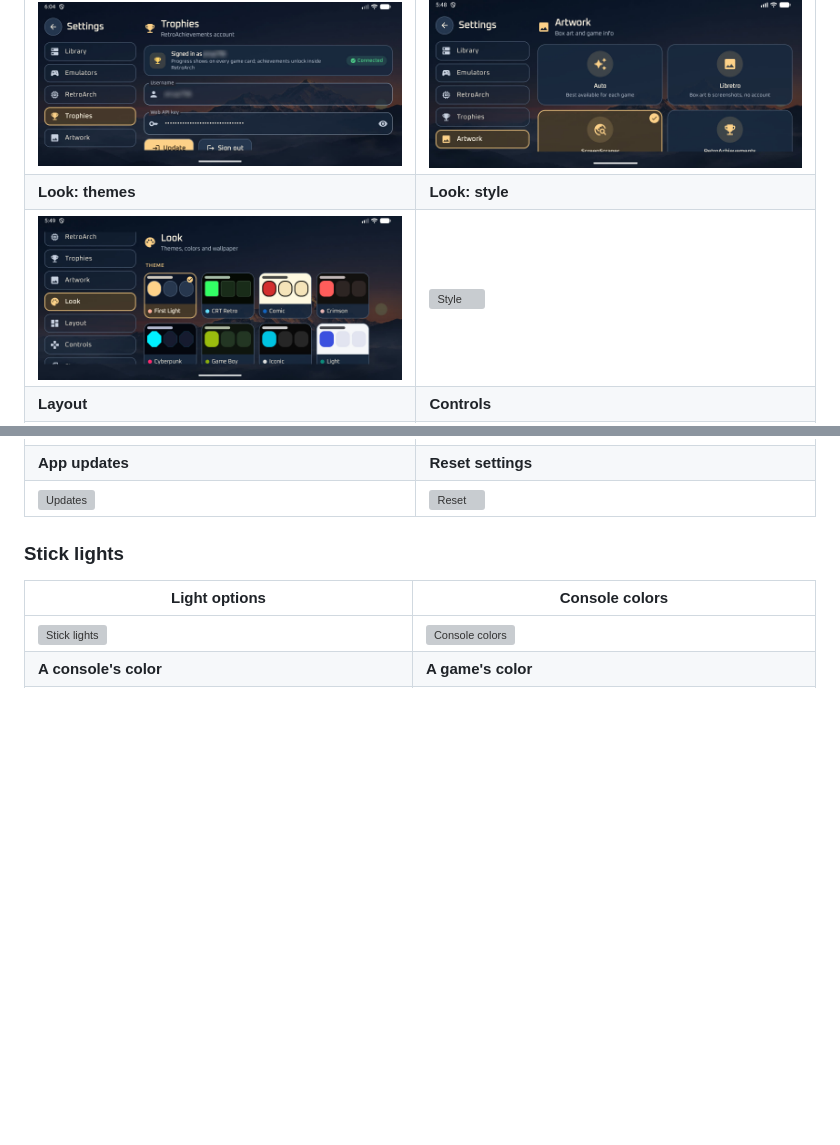
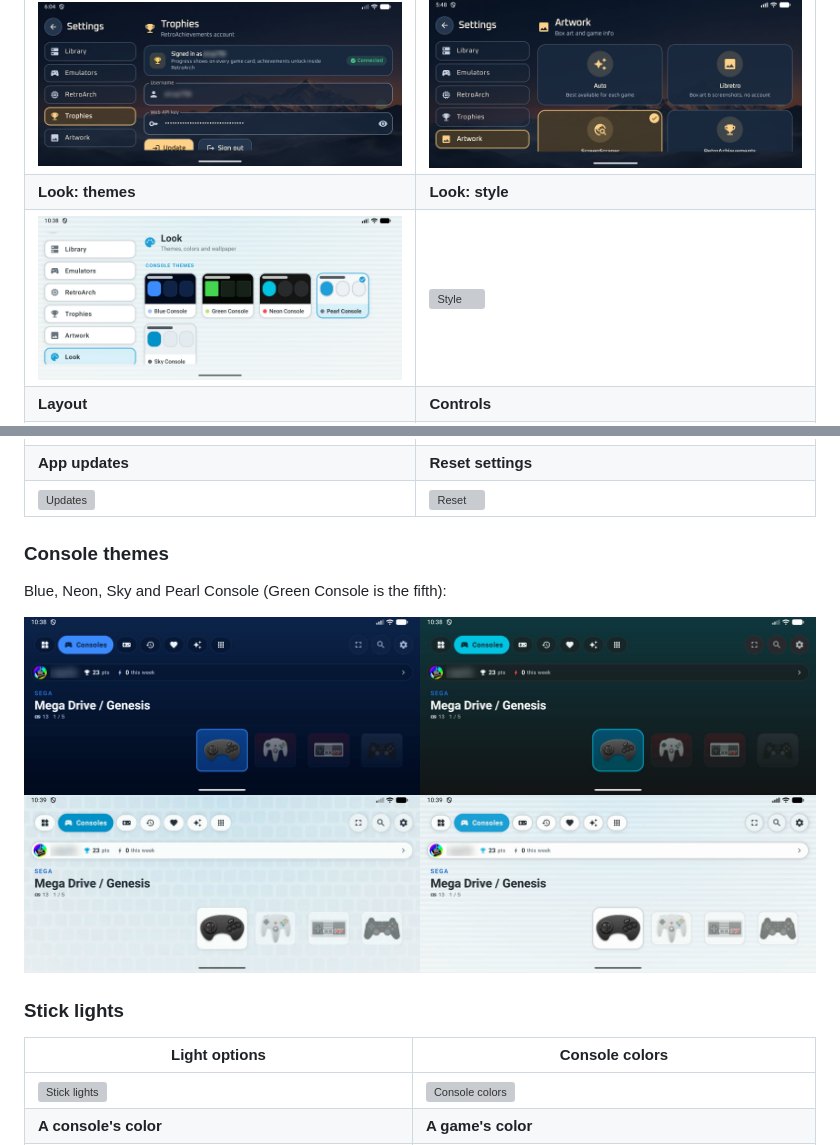
Before and after one commit to Mirmire-Launcher/mirmire, a Markdown page: README.md, 2 parts joined by grey strips. Rendered like a GitHub page; pictures changed too: screenshots/18-settings-look.jpg, screenshots/60-console-themes.jpg (added); blank space fills up the shorter version; grey boxes are pictures that could not be loaded.

Commit message:
Docs: Console themes screenshots; Theme Studio focus style, plain cards and drawn patterns
Co-Authored-By: Claude Opus 5.5 <noreply@anthropic.com>

```diff
--- a/README.md
+++ b/README.md
@@ -148,6 +148,12 @@ New here? Read the **[User guide](docs/GUIDE.md)**.
 | **App updates** | **Reset settings** |
 | ![Updates](screenshots/23-system-updates.jpg) | ![Reset](screenshots/24-reset-dialog.jpg) |
 
+### Console themes
+
+Blue, Neon, Sky and Pearl Console (Green Console is the fifth):
+
+![Console themes](screenshots/60-console-themes.jpg)
+
 ### Stick lights
 
 | Light options | Console colors |
```
Also changed, not shown: docs/THEMES.md (+1 -1 lines), 3 other files.
